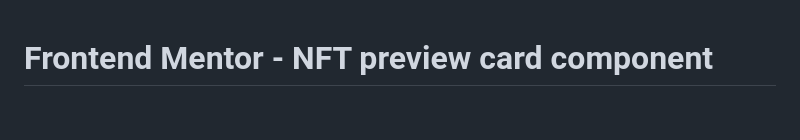
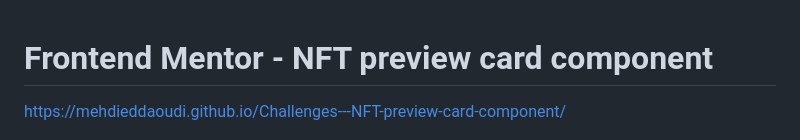
Before and after one commit to mehdieddaoudi/Challenges---NFT-preview-card-component, a Markdown page: README.md, the part around the change. Rendered like a GitHub page; blank space fills up the shorter version.

```diff
--- a/README.md
+++ b/README.md
@@ -1,4 +1,5 @@
 # Frontend Mentor - NFT preview card component
+https://mehdieddaoudi.github.io/Challenges---NFT-preview-card-component/
 
 ![Design preview for the NFT preview card component coding challenge](./design/desktop-preview.jpg)
 
```
